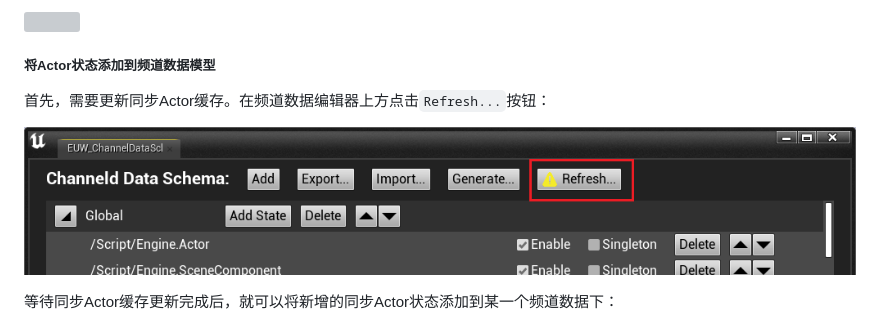
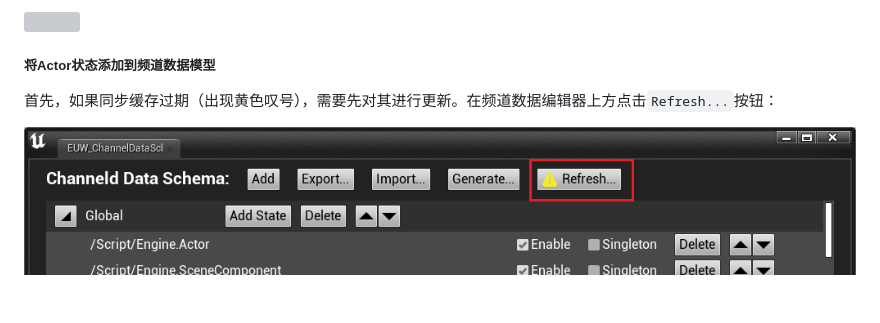
Before and after one commit to channeldorg/channeld-ue-plugin, a Markdown page: Docs/zh/recommended-workflow.md, the part around one of its changes. Drawn GitHub-style; grey boxes are pictures that could not be loaded.

```diff
--- a/Docs/zh/recommended-workflow.md
+++ b/Docs/zh/recommended-workflow.md
@@ -65,9 +62,8 @@
 <img src="../images/default_channel_data_schema_editor.png" height = "400" alt="" />
 
 ##### 将Actor状态添加到频道数据模型
-首先，需要更新同步Actor缓存。在频道数据编辑器上方点击`Refresh...`按钮：
+首先，如果同步缓存过期（出现黄色叹号），需要先对其进行更新。在频道数据编辑器上方点击`Refresh...`按钮：
 
 ![](../images/refresh_rep_actor_cache.png)
 
-等待同步Actor缓存更新完成后，就可以将新增的同步Actor状态添加到某一个频道数据下：
 
```
Also changed, not shown: other parts of Docs/zh/recommended-workflow.md (+29 -25 lines).
